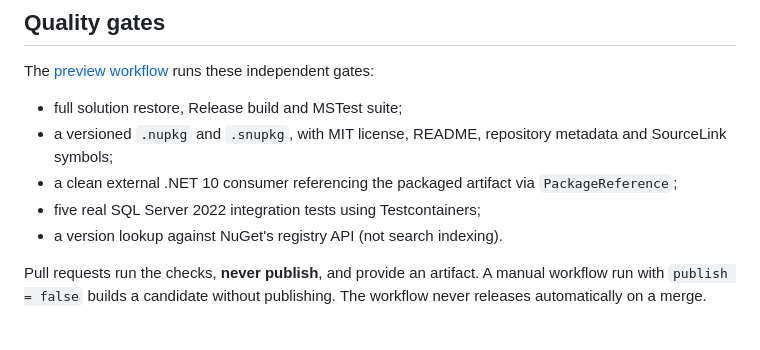
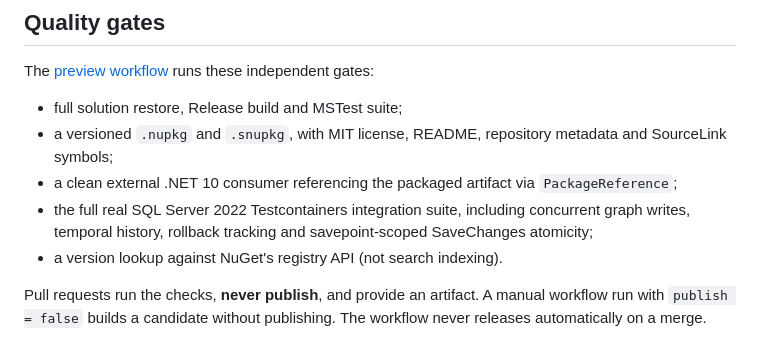
Before and after one commit to pjotrcasteel/GORM, a Markdown page: RELEASING.md, the part around the change. GitHub-like rendering.

Commit message:
Remove outdated five-test release claim and reflect real SQL acceptance coverage

```diff
--- a/RELEASING.md
+++ b/RELEASING.md
@@ -33,7 +33,7 @@ The [preview workflow](.github/workflows/nuget-preview.yml) runs these independe
 - full solution restore, Release build and MSTest suite;
 - a versioned `.nupkg` and `.snupkg`, with MIT license, README, repository metadata and SourceLink symbols;
 - a clean external .NET 10 consumer referencing the packaged artifact via `PackageReference`;
-- five real SQL Server 2022 integration tests using Testcontainers;
+- the full real SQL Server 2022 Testcontainers integration suite, including concurrent graph writes, temporal history, rollback tracking and savepoint-scoped SaveChanges atomicity;
 - a version lookup against NuGet's registry API (not search indexing).
 
 Pull requests run the checks, **never publish**, and provide an artifact. A manual workflow run with `publish = false` builds a candidate without publishing. The workflow never releases automatically on a merge.
```
